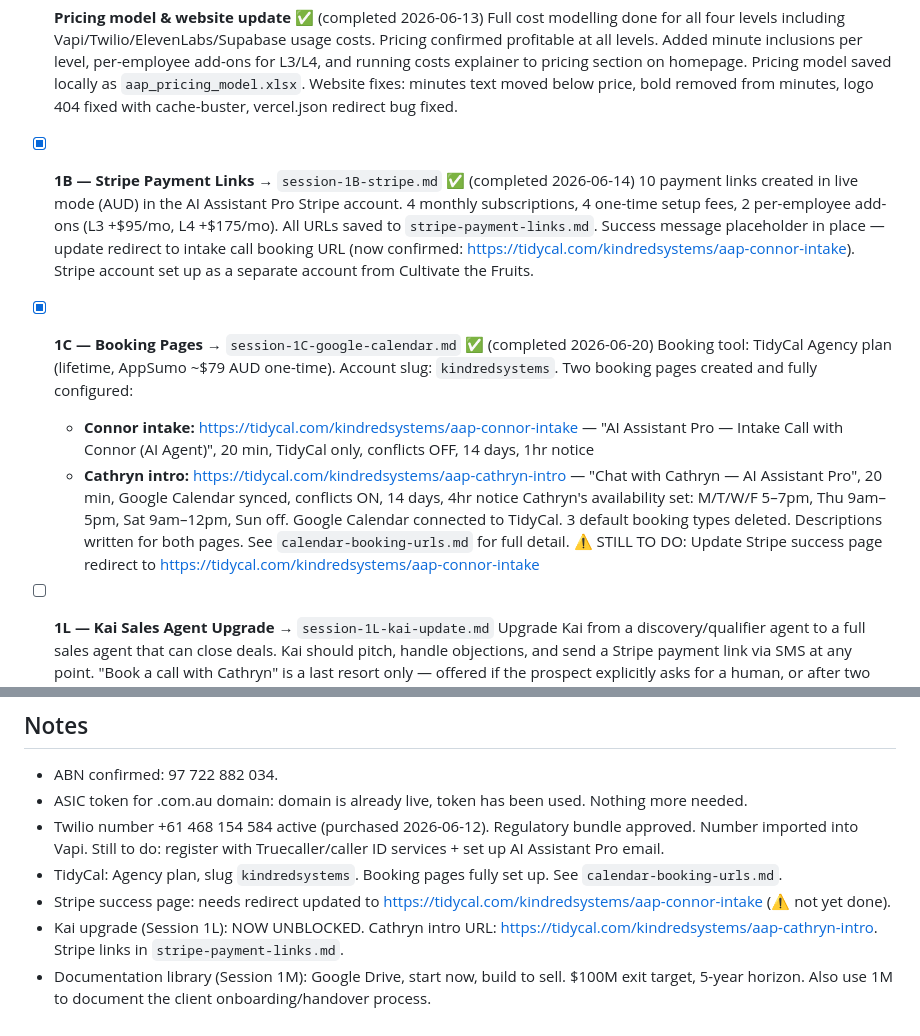
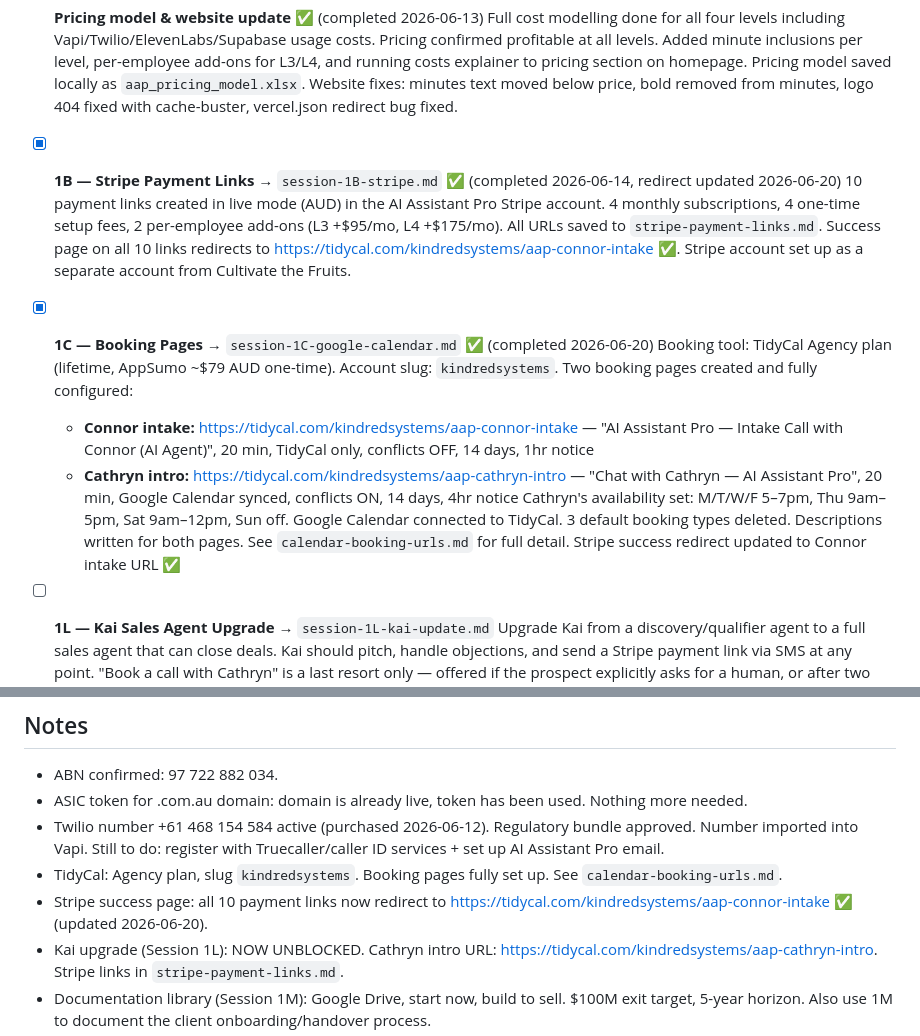
Before and after one commit to cat-mora/ai-assistant-pro-site, a Markdown page: project-docs/MASTER-TODO.md, 2 parts joined by grey strips. GitHub-like rendering.

Commit message:
Mark 1C fully complete, 1B redirect done, begin 1L

```diff
--- a/project-docs/MASTER-TODO.md
+++ b/project-docs/MASTER-TODO.md
@@ -18,8 +18,8 @@ These need to be done before you can sell with confidence. Work through them in
 - [x] **Pricing model & website update** ✅ (completed 2026-06-13)
   Full cost modelling done for all four levels including Vapi/Twilio/ElevenLabs/Supabase usage costs. Pricing confirmed profitable at all levels. Added minute inclusions per level, per-employee add-ons for L3/L4, and running costs explainer to pricing section on homepage. Pricing model saved locally as `aap_pricing_model.xlsx`. Website fixes: minutes text moved below price, bold removed from minutes, logo 404 fixed with cache-buster, vercel.json redirect bug fixed.
 
-- [x] **1B — Stripe Payment Links** → `session-1B-stripe.md` ✅ (completed 2026-06-14)
-  10 payment links created in live mode (AUD) in the AI Assistant Pro Stripe account. 4 monthly subscriptions, 4 one-time setup fees, 2 per-employee add-ons (L3 +$95/mo, L4 +$175/mo). All URLs saved to `stripe-payment-links.md`. Success message placeholder in place — update redirect to intake call booking URL (now confirmed: https://tidycal.com/kindredsystems/aap-connor-intake). Stripe account set up as a separate account from Cultivate the Fruits.
+- [x] **1B — Stripe Payment Links** → `session-1B-stripe.md` ✅ (completed 2026-06-14, redirect updated 2026-06-20)
+  10 payment links created in live mode (AUD) in the AI Assistant Pro Stripe account. 4 monthly subscriptions, 4 one-time setup fees, 2 per-employee add-ons (L3 +$95/mo, L4 +$175/mo). All URLs saved to `stripe-payment-links.md`. Success page on all 10 links redirects to https://tidycal.com/kindredsystems/aap-connor-intake ✅. Stripe account set up as a separate account from Cultivate the Fruits.
 
 - [x] **1C — Booking Pages** → `session-1C-google-calendar.md` ✅ (completed 2026-06-20)
   Booking tool: TidyCal Agency plan (lifetime, AppSumo ~$79 AUD one-time). Account slug: `kindredsystems`. Two booking pages created and fully configured:
@@ -28,7 +28,7 @@ These need to be done before you can sell with confidence. Work through them in
   Cathryn's availability set: M/T/W/F 5–7pm, Thu 9am–5pm, Sat 9am–12pm, Sun off.
   Google Calendar connected to TidyCal. 3 default booking types deleted.
   Descriptions written for both pages. See `calendar-booking-urls.md` for full detail.
-  ⚠️ STILL TO DO: Update Stripe success page redirect to https://tidycal.com/kindredsystems/aap-connor-intake
+  Stripe success redirect updated to Connor intake URL ✅
 
 - [ ] **1L — Kai Sales Agent Upgrade** → `session-1L-kai-update.md`
   Upgrade Kai from a discovery/qualifier agent to a full sales agent that can close deals. Kai should pitch, handle objections, and send a Stripe payment link via SMS at any point. "Book a call with Cathryn" is a last resort only — offered if the prospect explicitly asks for a human, or after two nos. If they say no, Kai asks: follow-up later, or speak to Cathryn?
@@ -99,7 +99,7 @@ Each strategy gets its own session. Do them in order — earlier ones feed later
 - ASIC token for .com.au domain: domain is already live, token has been used. Nothing more needed.
 - Twilio number +61 468 154 584 active (purchased 2026-06-12). Regulatory bundle approved. Number imported into Vapi. Still to do: register with Truecaller/caller ID services + set up AI Assistant Pro email.
 - TidyCal: Agency plan, slug `kindredsystems`. Booking pages fully set up. See `calendar-booking-urls.md`.
-- Stripe success page: needs redirect updated to https://tidycal.com/kindredsystems/aap-connor-intake (⚠️ not yet done).
+- Stripe success page: all 10 payment links now redirect to https://tidycal.com/kindredsystems/aap-connor-intake ✅ (updated 2026-06-20).
 - Kai upgrade (Session 1L): NOW UNBLOCKED. Cathryn intro URL: https://tidycal.com/kindredsystems/aap-cathryn-intro. Stripe links in `stripe-payment-links.md`.
 - Documentation library (Session 1M): Google Drive, start now, build to sell. $100M exit target, 5-year horizon. Also use 1M to document the client onboarding/handover process.
 - Sales flow agreed and saved as `sales-flow.md` — reference this in all build sessions.
```
